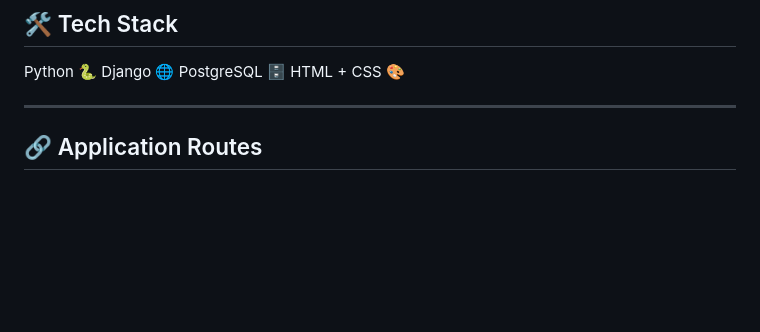
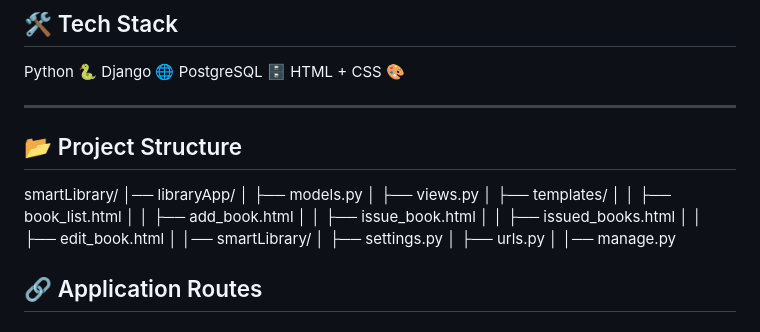
Before and after one commit to subhashxstark/smart-library-management, a Markdown page: README.md, the part around the change. GitHub-like rendering; blank space fills up the shorter version.

Commit message:
Document project structure in README
Added project structure section to README.

```diff
--- a/README.md
+++ b/README.md
@@ -52,6 +52,24 @@ PostgreSQL 🗄️
 HTML + CSS 🎨
 
 ---
+## 📂 Project Structure
+
+smartLibrary/
+│── libraryApp/
+│   ├── models.py
+│   ├── views.py
+│   ├── templates/
+│   │   ├── book_list.html
+│   │   ├── add_book.html
+│   │   ├── issue_book.html
+│   │   ├── issued_books.html
+│   │   ├── edit_book.html
+│
+│── smartLibrary/
+│   ├── settings.py
+│   ├── urls.py
+│
+│── manage.py
 
 ## 🔗 Application Routes
 
```
